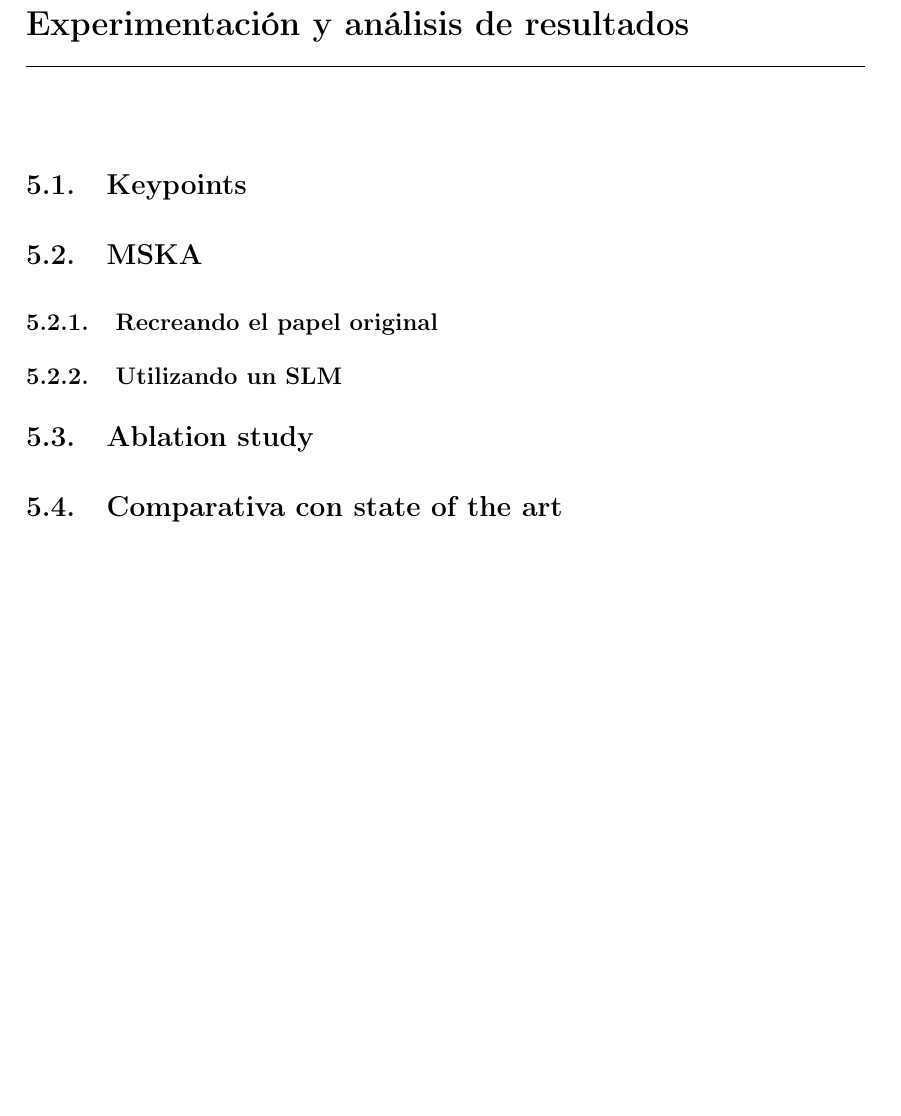
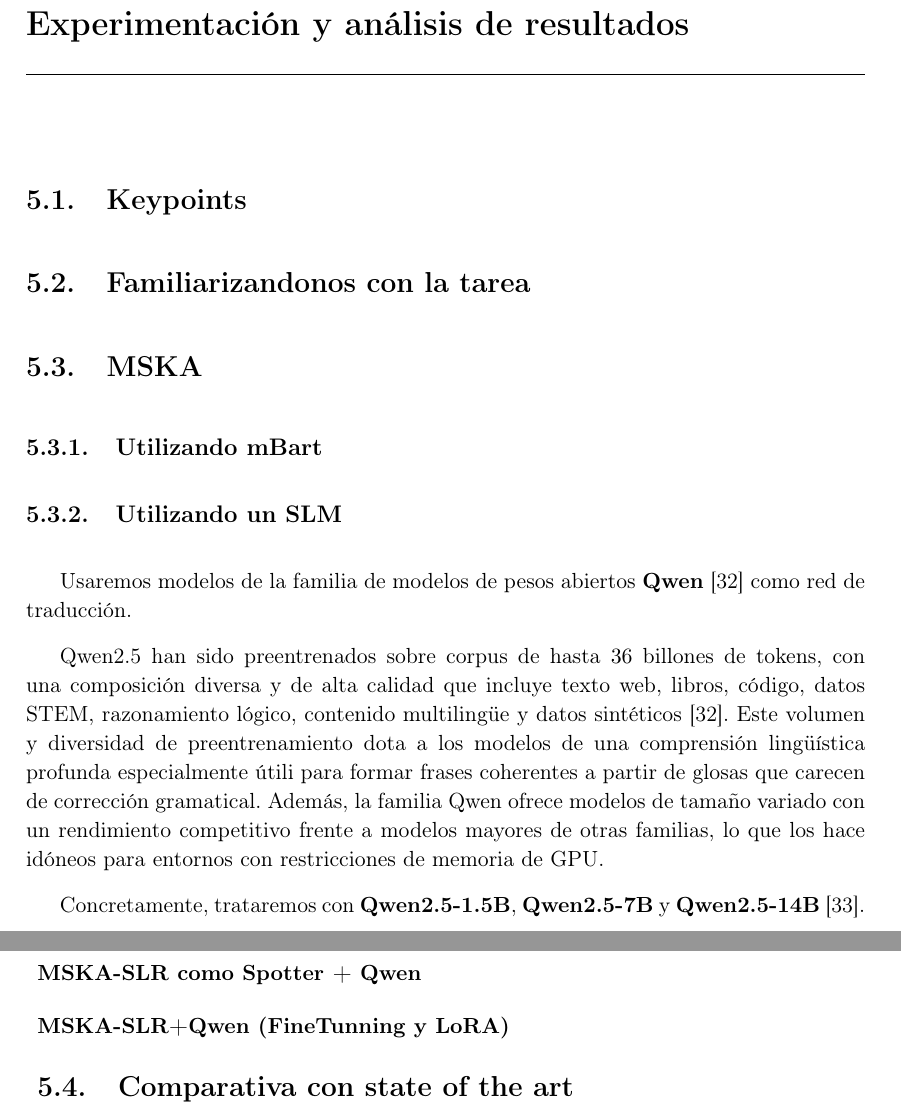
Before and after one commit to nicolasrodriguezruiz/tfm-sign-language, a LaTeX book (Memoria/main.tex, which reads Memoria/Chapters/Experimetancion.tex): part of page 55 of 62 before the commit and two parts of pages 55 and 56 of 62 after it, the two joined at a grey line, cut so that both start at the same text, the shorter picture padded with empty space. Compiled offline with pdfLaTeX.

Commit message:
Experimentacion-latex

```diff
--- a/Memoria/Chapters/Experimetancion.tex
+++ b/Memoria/Chapters/Experimetancion.tex
@@ -2,13 +2,86 @@
 
 \section{Keypoints}
 
+\section{Familiarizandonos con la tarea}
+
 \section{MSKA}
 
-\subsection{Recreando el papel original}
+\subsection{Utilizando mBart}
 
 \subsection{Utilizando un SLM}
+Usaremos modelos de la familia de modelos de pesos abiertos \textbf{Qwen} \cite{qwen} como red de traducción.
 
-\section{Ablation study}
+Qwen2.5 han sido preentrenados sobre corpus de hasta $36$ billones de tokens, con una composición diversa y de alta calidad que incluye texto web, libros, código, datos STEM, razonamiento lógico, contenido multilingüe y datos sintéticos \cite{qwen}.
+Este volumen y diversidad de preentrenamiento dota a los modelos de una comprensión lingüística profunda especialmente útili para formar frases coherentes a partir de glosas que carecen de corrección gramatical.
+Además, la familia Qwen ofrece modelos de tamaño variado con un rendimiento competitivo frente a modelos mayores de otras familias, lo que los hace idóneos para entornos con restricciones de memoria de GPU.
+
+Concretamente, trataremos con \textbf{Qwen2.5-1.5B}, \textbf{Qwen2.5-7B} y \textbf{Qwen2.5-14B} \cite{qwen2.5}.
+
+\subsubsection{MSKA-SLR como Spotter + Qwen}
+
+\subsubsection{MSKA-SLR+Qwen (FineTunning y LoRA)}
+%Se congelan los pesos base del modelo y se inyectan matrices de bajo rango entrenables únicamente en los mecanismos de atención (\texttt{q\_proj, v\_proj, k\_proj, o\_proj}).
+
+%Adicionalmente, durante el entrenamiento autorregresivo, se aplica una máscara matricial (valor \texttt{-100}) sobre la región del prefijo visual en el vector de etiquetas (\textit{labels}).
+%Esto garantiza que la función de pérdida de entropía cruzada (\textit{Cross-Entropy}) penalice al modelo exclusivamente por la generación del texto de traducción objetivo, forzando al \textit{VLMapper} y a los adaptadores LoRA a alinear la semántica visual con la maestría lingüística latente del modelo.
+
+
+
+% \section{Resultados y \textit{ablation study}}
+% TODO CAMBIIAR A NUMEROS CORRECTOS
+% \begin{table}[H]
+% 	\centering
+% 	\begin{tabular}{l|ll}
+% 		\hline
+% 		\multicolumn{1}{c|}{}           & Dev & Test \\ \hline
+% 		SLR-base                        & 20  & 20   \\
+% 		SLR-\textit{JointDropout}       & 20  & 20   \\
+% 		SLR-\textit{Noise}              & 20  & 20   \\
+% 		SLR-\textit{Noise+JointDropout} & 20  & 20   \\
+% 		SLR-\textit{JointDropout}       &     &      \\ \hline
+% 	\end{tabular}
+% 	\caption{WER de MSKA-SLR con Alphapose}
+% \end{table}
+%
+% \begin{table}[H]
+% \centering
+% \resizebox{1\textwidth}{!}{
+% 	\begin{tabular}{l|ccccc|ccccc}
+% 		\hline
+% 										& \multicolumn{5}{c|}{\textbf{Dev}}         & \multicolumn{5}{c}{\textbf{Test}}         \\ \cline{2-11}
+% 										& Bleu-1 & Bleu-2 & Bleu-3 & Bleu-4 & Rouge & Bleu-1 & Bleu-2 & Bleu-3 & Bleu-4 & Rouge \\ \hline
+% 		SLT-MBart                              				& 43.32  & 32.31  & 25.05  & 21.00  & 43.14 &   -    &   -    &   -    & 20.00  & 41.11 \\ \hline
+% 		SLT-Glosas (\textit{no entrenamiento}) 				&        &        &        &        &       &        &        &        &        &       \\
+% 		SLT-Glosas (\textit{entrenamiento}) 				&        &        &        &        &       &        &        &        &        &       \\
+% 		SLT-VT (\textit{FineTunning})          				& 39.69  & 29.36  & 23.08  & 19.00  & 39.59 &   -    &   -    &   -    & 18.87  & 37.16 \\
+% 		SLT-VT (\textit{LoRA básico})          				& 41.49  & 30.91  & 24.52  & 20.23  & 41.15 &        &        &        & 19.34  & 39.57 \\
+% 		SLT-VT (\textit{LoRA completo})        				& 41.42  & 30.91  & 24.45  & 20.16  & 40.93 &   -    &   -    &   -    & 19.44  & 38.94 \\
+% 		SLT-VT (\textit{LoRA completo} + \textit{no promot})        	&        &        &        &        &       &        &        &        &        &       \\
+% 										&        &        &        &        &       &        &        &        &        &       \\ \hline
+% 	\end{tabular}
+% 	}
+% 	\caption{SLT-Qwen2.5-1.5B}
+% \end{table}
+%
+% \begin{table}[H]
+% \centering
+% \resizebox{1\textwidth}{!}{
+% 	\begin{tabular}{l|ccccc|ccccc}
+% 		\hline
+% 		                                       & \multicolumn{5}{c|}{\textbf{Dev}}         & \multicolumn{5}{c}{\textbf{Test}}         \\ \cline{2-11}
+% 		                                       & Bleu-1 & Bleu-2 & Bleu-3 & Bleu-4 & Rouge & Bleu-1 & Bleu-2 & Bleu-3 & Bleu-4 & Rouge \\ \hline
+% 		SLT-MBart                              & 43.32  & 32.31  & 25.05  & 21.00  & 43.14 &   -    &   -    &   -    & 20.00  & 41.11 \\ \hline
+% 		SLT-Glosas (\textit{no entrenamiento}) &        &        &        &        &       &        &        &        &        &       \\
+% 		SLT-VT (\textit{FineTunning})          &   -    &   -    &   -    &   -    &   -   &   -    &   -    &   -    &   -    &   -   \\
+% 		SLT-VT (\textit{LoRA básico})          &        &        &        &        &       &        &        &        &        &       \\
+% 		SLT-VT (\textit{LoRA completo})        &        &        &        &        &       &        &        &        &        &       \\
+% 		                                       &        &        &        &        &       &        &        &        &        &       \\
+% 		                                       &        &        &        &        &       &        &        &        &        &       \\ \hline
+% 	\end{tabular}
+% 	}
+% 	\caption{SLT-Qwen2.5-7B}
+% \end{table}
+
 
 \section{Comparativa con state of the art}
 
```
